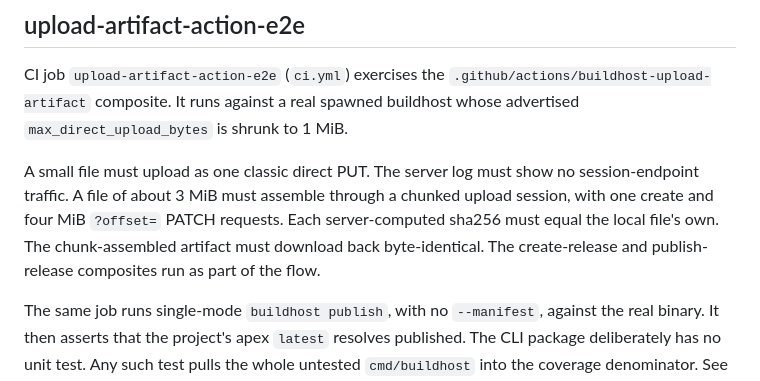
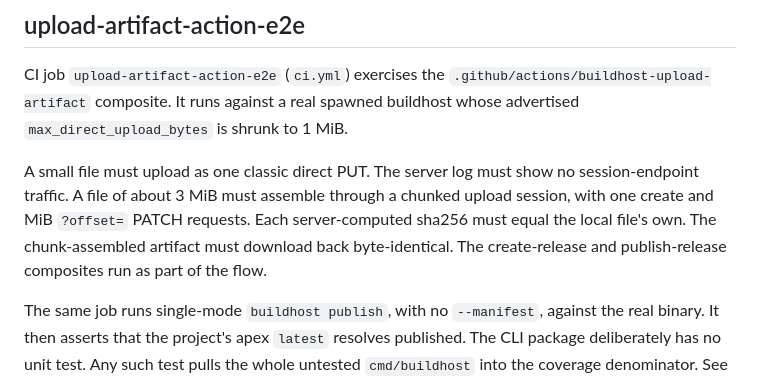
Before and after one commit to wow-look-at-my/buildhost, a Markdown page: docs/testing.md, the part around the change. Rendered like a GitHub page.

```diff
--- a/docs/testing.md
+++ b/docs/testing.md
@@ -82,7 +82,7 @@ The scheme is why these names stay under `.localhost`. `auth.RequestScheme` answ
 
 CI job `upload-artifact-action-e2e` (`ci.yml`) exercises the `.github/actions/buildhost-upload-artifact` composite. It runs against a real spawned buildhost whose advertised `max_direct_upload_bytes` is shrunk to 1 MiB.
 
-A small file must upload as one classic direct PUT. The server log must show no session-endpoint traffic. A file of about 3 MiB must assemble through a chunked upload session, with one create and four MiB `?offset=` PATCH requests. Each server-computed sha256 must equal the local file's own. The chunk-assembled artifact must download back byte-identical. The create-release and publish-release composites run as part of the flow.
+A small file must upload as one classic direct PUT. The server log must show no session-endpoint traffic. A file of about 3 MiB must assemble through a chunked upload session, with one create and MiB `?offset=` PATCH requests. Each server-computed sha256 must equal the local file's own. The chunk-assembled artifact must download back byte-identical. The create-release and publish-release composites run as part of the flow.
 
 The same job runs single-mode `buildhost publish`, with no `--manifest`, against the real binary. It then asserts that the project's apex `latest` resolves published. The CLI package deliberately has no unit test. Any such test pulls the whole untested `cmd/buildhost` into the coverage denominator. See `internal/uploadclient`'s doc comment. CLI behavior is therefore guarded here, as `--manifest` mode is guarded in `homebrew-tap-e2e`.
 
```
Also changed, not shown: docs/npm-packument-manifest-cache.md (+1 -1 lines).
